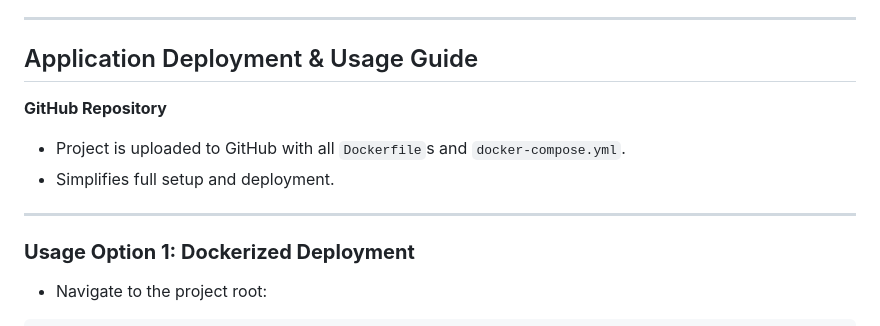
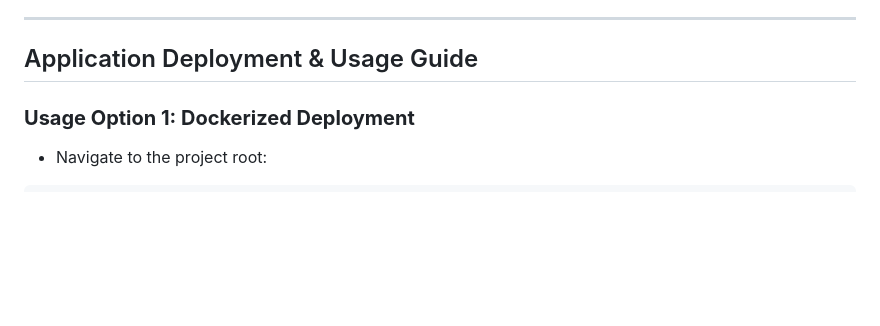
Before and after one commit to saahen-sriyan-mishra/EventMgmt, a Markdown page: README.md, the part around the change. GitHub-like rendering; blank space fills up the shorter version.

```diff
--- a/README.md
+++ b/README.md
@@ -511,13 +511,6 @@ Each service (ASP.NET, React, React Admin, Spring Boot) has its own `Dockerfile`
 
 ## Application Deployment & Usage Guide
 
-**GitHub Repository**
-
-- Project is uploaded to GitHub with all `Dockerfile`s and `docker-compose.yml`.
-- Simplifies full setup and deployment.
-
----
-
 ### **Usage Option 1: Dockerized Deployment**
 
 - Navigate to the project root:
```
